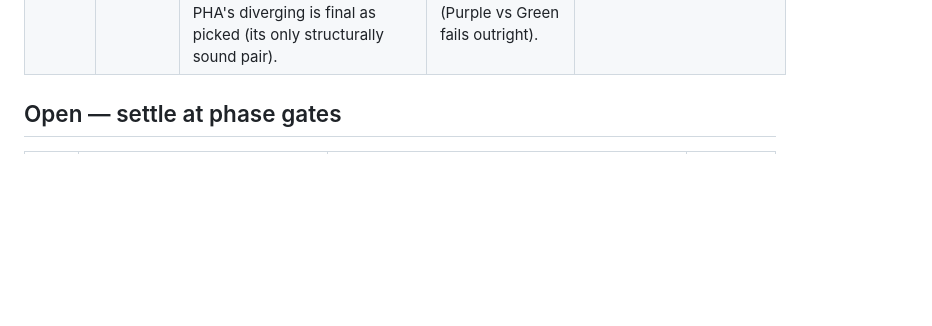
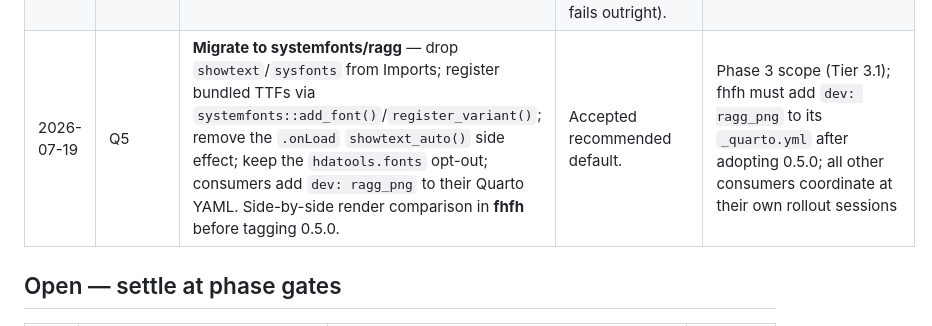
Before and after one commit to hdadvisors/hdatools, a Markdown page: plans/DECISIONS.md, the part around the change. Drawn GitHub-style; blank space fills up the shorter version.

```diff
--- a/plans/DECISIONS.md
+++ b/plans/DECISIONS.md
@@ -34,6 +34,7 @@
 | 2026-07-18 | 2.2 | **Protan diverging caveat accepted + documented, not redesigned:** both cool-warm divergings lose sign distinction in the innermost pale class pair under protanopia (structural to the shared cream center). Ships with a documented usage rule — 7-class diverging maps always carry a legend/labels. | Alternative (neutral/cool-biased center) breaks the shared-cream system across all six ramps. | Ramp documentation (roxygen + pkgdown article); Phase 2 item 2.5 CVD-audit wording |
 | 2026-07-19 | 2.5 | **HDA Green/Sea Green tritanopia collapse accepted as document-only** — audit found delta-E = 5.97 under full tritanopia (positions 2/6 in the palette); no palette reorder. Document recommends a secondary encoding if CVD robustness is critical. HFV Sky/Grass (~12 delta-E under all CVD types) also documented; no action. PHA Orange/Red flag cleared (≥ 22 delta-E across all CVD types). | Tritanopia affects ~0.1 % of population; Green/Sea Green co-occur only in ≥5-category plots. Per Q7 posture: document-only unless Jonathan explicitly signs off on a reorder. | `vignettes/articles/cvd-audit.Rmd`; `tests/testthat/test-cvd.R` regression guards |
 | 2026-07-18 | 2.2 | **HDA diverging to be differentiated from PHA's before final adoption** — the two are visual siblings (navy vs warm brick). Follow-up ramp-lab pass: push HDA's cool arm teal-forward (or equivalent), then re-run the CVD checks. PHA's diverging is final as picked (its only structurally sound pair). | HDA and PHA charts can plausibly share a page; HDA is the lever because PHA has no alternative pair (Purple vs Green fails outright). | Blocks HDA `scale_*_hda_c()` diverging only; other five ramps unblocked |
+| 2026-07-19 | Q5 | **Migrate to systemfonts/ragg** — drop `showtext`/`sysfonts` from Imports; register bundled TTFs via `systemfonts::add_font()`/`register_variant()`; remove the `.onLoad` `showtext_auto()` side effect; keep the `hdatools.fonts` opt-out; consumers add `dev: ragg_png` to their Quarto YAML. Side-by-side render comparison in **fhfh** before tagging 0.5.0. | Accepted recommended default. | Phase 3 scope (Tier 3.1); fhfh must add `dev: ragg_png` to its `_quarto.yml` after adopting 0.5.0; all other consumers coordinate at their own rollout sessions |
 
 ## Open — settle at phase gates
 
```
Also changed, not shown: plans/ROADMAP.md (+1 -1 lines), plans/phase-3-fonts-0.5.0.md (added, +147 -0 lines).
